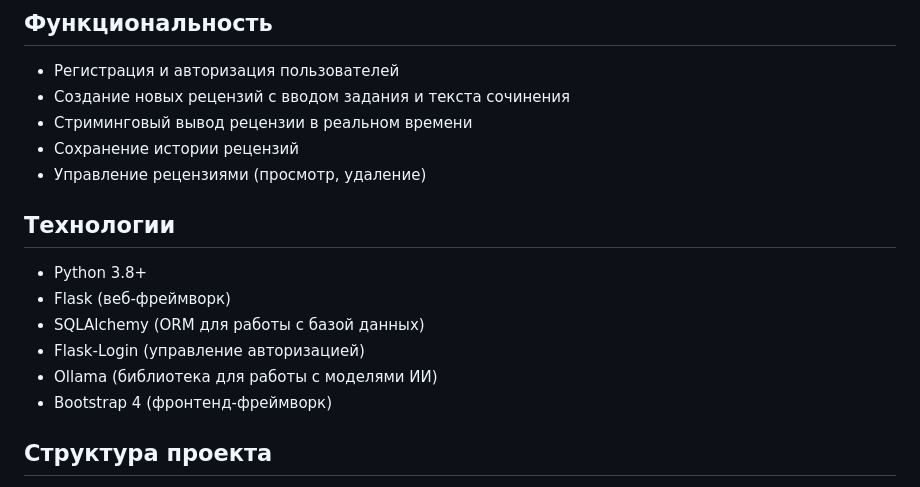
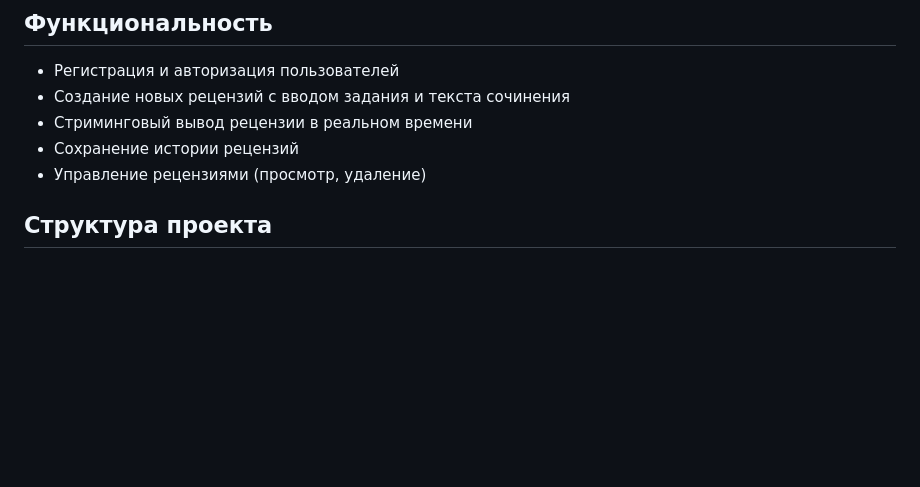
Before and after one commit to WolfGuy001/yandex-flask-ai-project, a Markdown page: README.md, the part around the change. Rendered like a GitHub page; blank space fills up the shorter version.

```diff
--- a/README.md
+++ b/README.md
@@ -13,15 +13,6 @@
 - Стриминговый вывод рецензии в реальном времени
 - Сохранение истории рецензий
 - Управление рецензиями (просмотр, удаление)
-
-## Технологии
-
-- Python 3.8+
-- Flask (веб-фреймворк)
-- SQLAlchemy (ORM для работы с базой данных)
-- Flask-Login (управление авторизацией)
-- Ollama (библиотека для работы с моделями ИИ)
-- Bootstrap 4 (фронтенд-фреймворк)
 
 ## Структура проекта
 
```
